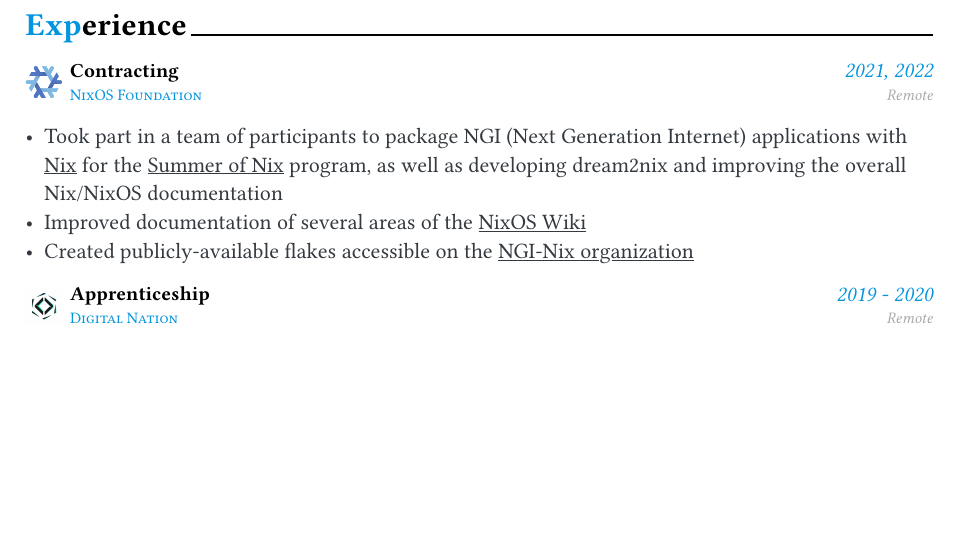
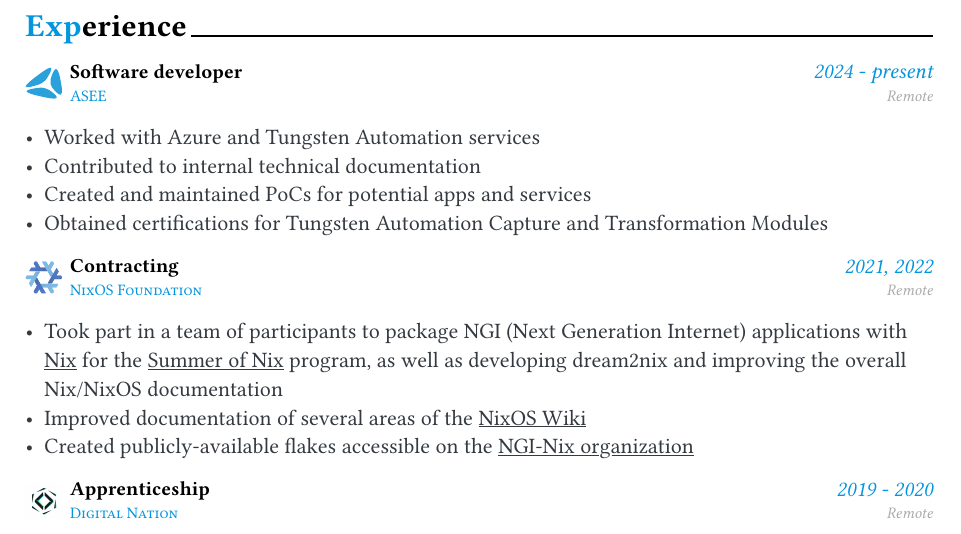
Before and after one commit to fufexan/cv, a Typst document (modules/experience.typ): part of the page, cut so that both start at the same text, the shorter picture padded with empty space. Compiled offline with Typst 0.15.

Commit message:
experience: add ASEE

```diff
--- a/modules/experience.typ
+++ b/modules/experience.typ
@@ -2,6 +2,20 @@
 #show link: underline
 
 #cvSection("Experience")
+
+#cvEntry(
+  title: [Software developer],
+  society: [ASEE],
+  logo: "../src/logos/asee.svg",
+  date: [2024 - present],
+  location: [Remote],
+  description: list(
+    [Worked with Azure and Tungsten Automation services],
+    [Contributed to internal technical documentation],
+    [Created and maintained PoCs for potential apps and services],
+    [Obtained certifications for Tungsten Automation Capture and Transformation Modules],
+  )
+)
 
 #cvEntry(
   title: [Contracting],
```
Also changed, not shown: modules_ro/experience.typ (+14 -0 lines), src/logos/asee.svg (added).
